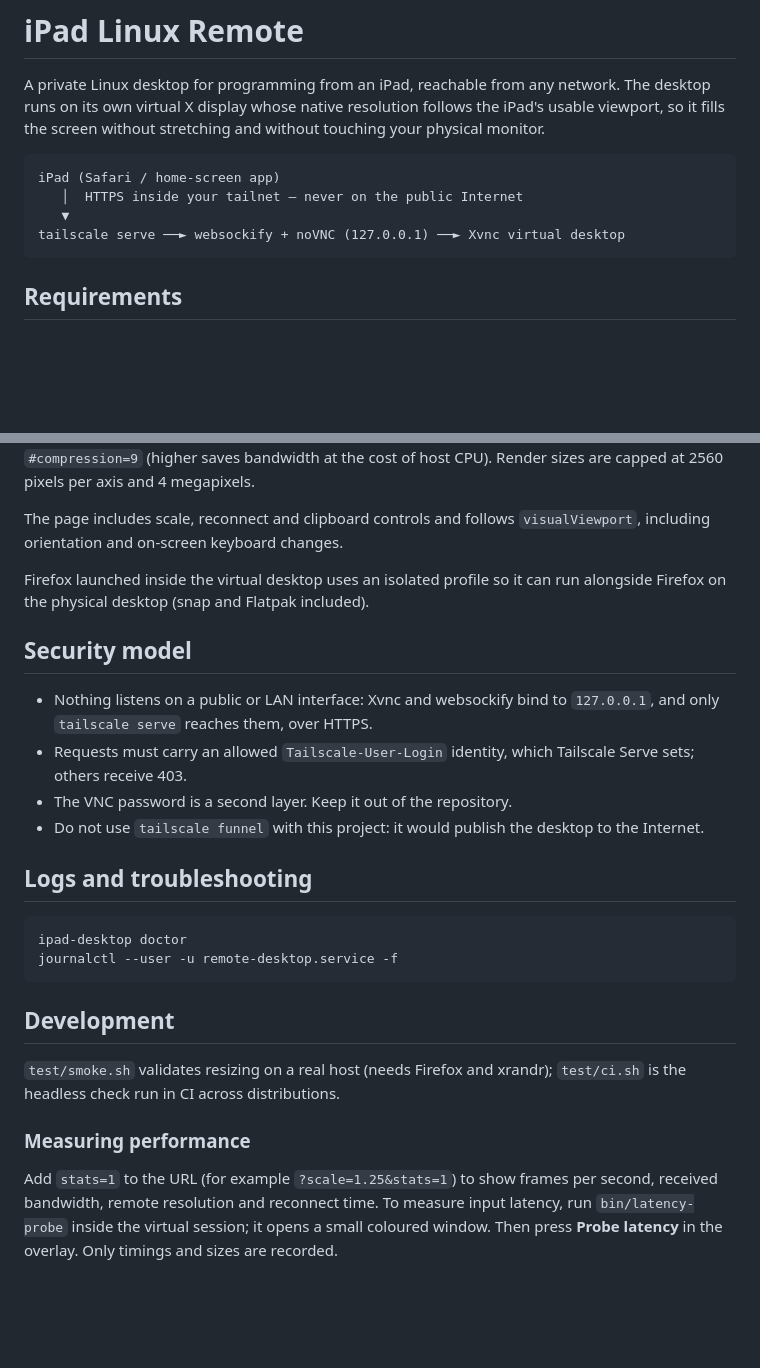
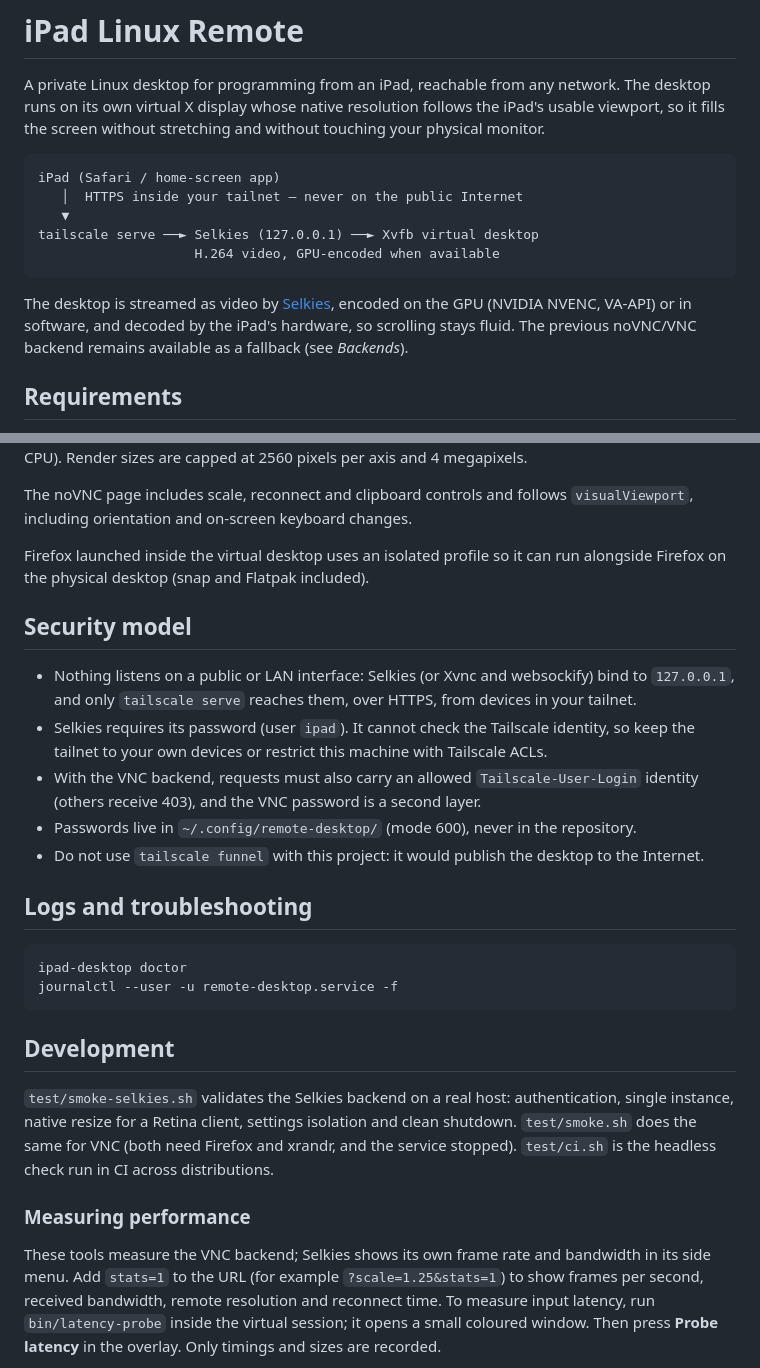
Before and after one commit to joaquinxtomas/ipad-linux-remote, a Markdown page: README.md, 2 parts joined by grey strips. Drawn GitHub-style; blank space fills up the shorter version.

````diff
--- a/README.md
+++ b/README.md
@@ -9,8 +9,15 @@ and without touching your physical monitor.
 iPad (Safari / home-screen app)
    │  HTTPS inside your tailnet — never on the public Internet
    ▼
-tailscale serve ──► websockify + noVNC (127.0.0.1) ──► Xvnc virtual desktop
+tailscale serve ──► Selkies (127.0.0.1) ──► Xvfb virtual desktop
+                    H.264 video, GPU-encoded when available
 ```
+
+The desktop is streamed as video by
+[Selkies](https://github.com/selkies-project/selkies), encoded on the GPU
+(NVIDIA NVENC, VA-API) or in software, and decoded by the iPad's hardware, so
+scrolling stays fluid. The previous noVNC/VNC backend remains available as a
+fallback (see *Backends*).
 
 ## Requirements
 
@@ -79,7 +101,7 @@ Per-connection options go in the URL: `?scale=1`, `?scale=1.5`, and
 `#compression=0`…`#compression=9` (higher saves bandwidth at the cost of host
 CPU). Render sizes are capped at 2560 pixels per axis and 4 megapixels.
 
-The page includes scale, reconnect and clipboard controls and follows
+The noVNC page includes scale, reconnect and clipboard controls and follows
 `visualViewport`, including orientation and on-screen keyboard changes.
 
 Firefox launched inside the virtual desktop uses an isolated profile so it can
@@ -87,11 +109,17 @@ run alongside Firefox on the physical desktop (snap and Flatpak included).
 
 ## Security model
 
-- Nothing listens on a public or LAN interface: Xvnc and websockify bind to
-  `127.0.0.1`, and only `tailscale serve` reaches them, over HTTPS.
-- Requests must carry an allowed `Tailscale-User-Login` identity, which
-  Tailscale Serve sets; others receive 403.
-- The VNC password is a second layer. Keep it out of the repository.
+- Nothing listens on a public or LAN interface: Selkies (or Xvnc and
+  websockify) bind to `127.0.0.1`, and only `tailscale serve` reaches them,
+  over HTTPS, from devices in your tailnet.
+- Selkies requires its password (user `ipad`). It cannot check the
+  Tailscale identity, so keep the tailnet to your own devices or restrict
+  this machine with Tailscale ACLs.
+- With the VNC backend, requests must also carry an allowed
+  `Tailscale-User-Login` identity (others receive 403), and the VNC password
+  is a second layer.
+- Passwords live in `~/.config/remote-desktop/` (mode 600), never in the
+  repository.
 - Do not use `tailscale funnel` with this project: it would publish the
   desktop to the Internet.
 
@@ -104,12 +132,16 @@ journalctl --user -u remote-desktop.service -f
 
 ## Development
 
-`test/smoke.sh` validates resizing on a real host (needs Firefox and xrandr);
-`test/ci.sh` is the headless check run in CI across distributions.
+`test/smoke-selkies.sh` validates the Selkies backend on a real host:
+authentication, single instance, native resize for a Retina client, settings
+isolation and clean shutdown. `test/smoke.sh` does the same for VNC (both need
+Firefox and xrandr, and the service stopped). `test/ci.sh` is the headless
+check run in CI across distributions.
 
 ### Measuring performance
 
-Add `stats=1` to the URL (for example `?scale=1.25&stats=1`) to show frames
+These tools measure the VNC backend; Selkies shows its own frame rate and
+bandwidth in its side menu. Add `stats=1` to the URL (for example `?scale=1.25&stats=1`) to show frames
 per second, received bandwidth, remote resolution and reconnect time. To
 measure input latency, run `bin/latency-probe` inside the virtual session; it
 opens a small coloured window. Then press **Probe latency** in the overlay.
````
Also changed, not shown: other parts of README.md (+31 -16 lines), CLAUDE.md (+82 -34 lines).
